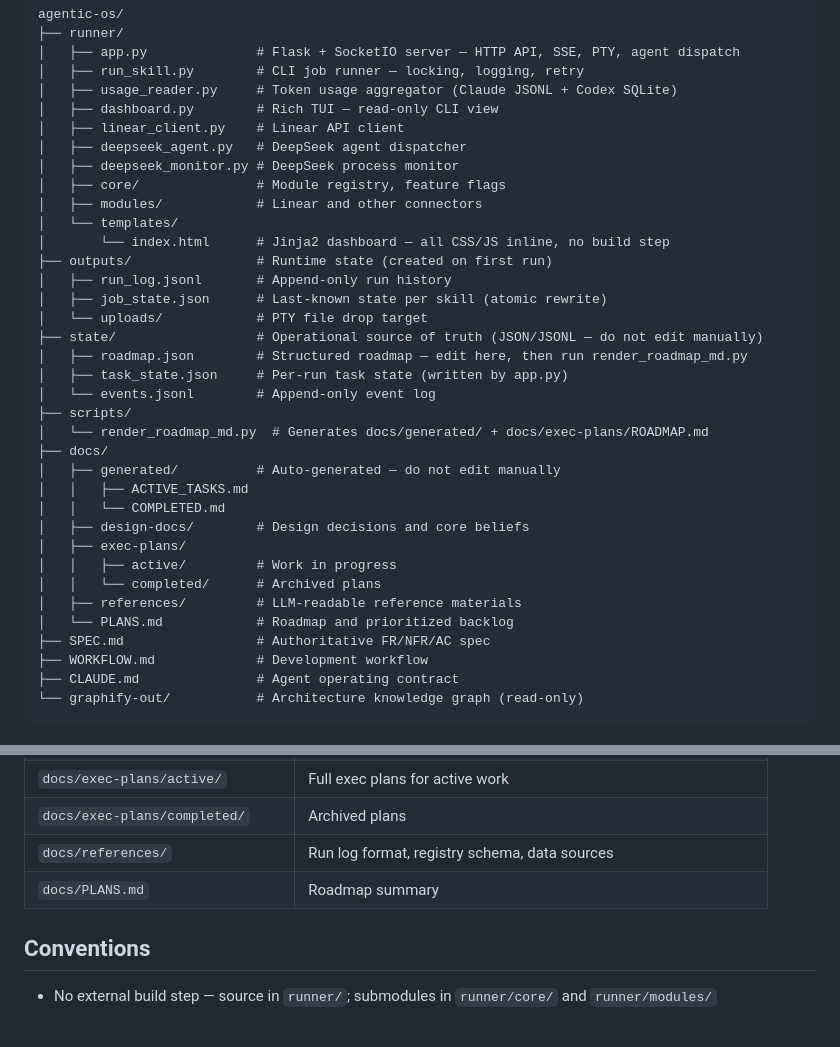
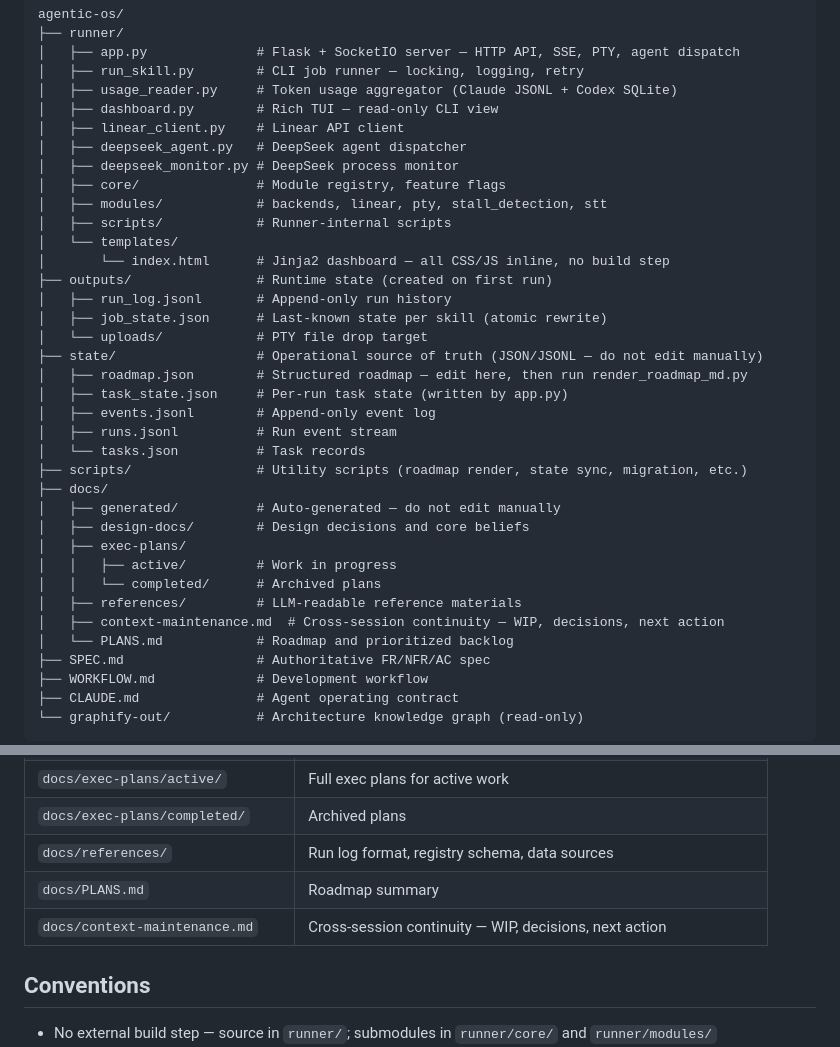
Before and after one commit to nyuhuyang/agentic-os, a Markdown page: AGENTS.md, 2 parts joined by grey strips. Rendered like a GitHub page; blank space fills up the shorter version.

```diff
--- a/AGENTS.md
+++ b/AGENTS.md
@@ -27,7 +27,8 @@ agentic-os/
 │   ├── deepseek_agent.py   # DeepSeek agent dispatcher
 │   ├── deepseek_monitor.py # DeepSeek process monitor
 │   ├── core/               # Module registry, feature flags
-│   ├── modules/            # Linear and other connectors
+│   ├── modules/            # backends, linear, pty, stall_detection, stt
+│   ├── scripts/            # Runner-internal scripts
 │   └── templates/
 │       └── index.html      # Jinja2 dashboard — all CSS/JS inline, no build step
 ├── outputs/                # Runtime state (created on first run)
@@ -37,18 +38,18 @@ agentic-os/
 ├── state/                  # Operational source of truth (JSON/JSONL — do not edit manually)
 │   ├── roadmap.json        # Structured roadmap — edit here, then run render_roadmap_md.py
 │   ├── task_state.json     # Per-run task state (written by app.py)
-│   └── events.jsonl        # Append-only event log
-├── scripts/
-│   └── render_roadmap_md.py  # Generates docs/generated/ + docs/exec-plans/ROADMAP.md
+│   ├── events.jsonl        # Append-only event log
+│   ├── runs.jsonl          # Run event stream
+│   └── tasks.json          # Task records
+├── scripts/                # Utility scripts (roadmap render, state sync, migration, etc.)
 ├── docs/
 │   ├── generated/          # Auto-generated — do not edit manually
-│   │   ├── ACTIVE_TASKS.md
-│   │   └── COMPLETED.md
 │   ├── design-docs/        # Design decisions and core beliefs
 │   ├── exec-plans/
 │   │   ├── active/         # Work in progress
 │   │   └── completed/      # Archived plans
 │   ├── references/         # LLM-readable reference materials
+│   ├── context-maintenance.md  # Cross-session continuity — WIP, decisions, next action
 │   └── PLANS.md            # Roadmap and prioritized backlog
 ├── SPEC.md                 # Authoritative FR/NFR/AC spec
 ├── WORKFLOW.md             # Development workflow
@@ -76,6 +77,7 @@ agentic-os/
 | `docs/exec-plans/completed/` | Archived plans |
 | `docs/references/` | Run log format, registry schema, data sources |
 | `docs/PLANS.md` | Roadmap summary |
+| `docs/context-maintenance.md` | Cross-session continuity — WIP, decisions, next action |
 
 ## Conventions
 
```
Also changed, not shown: docs/context-maintenance.md (added, +20 -0 lines).
